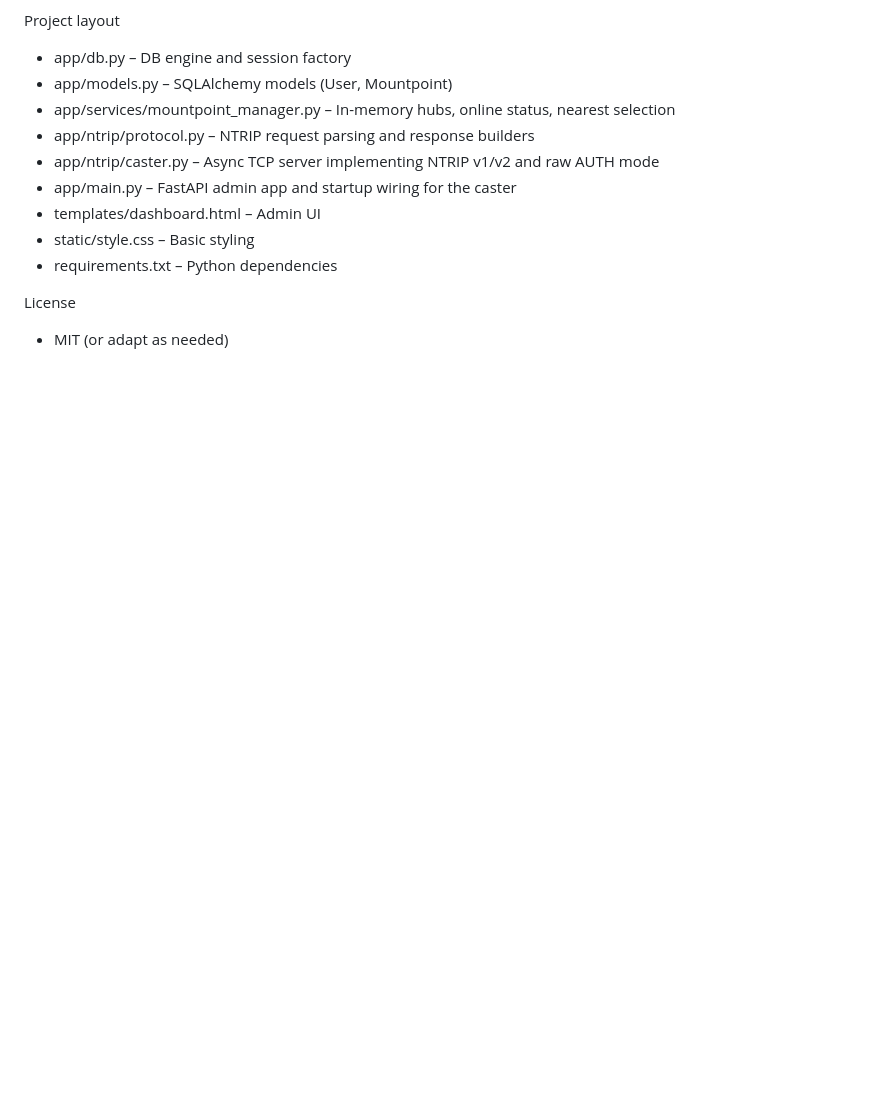
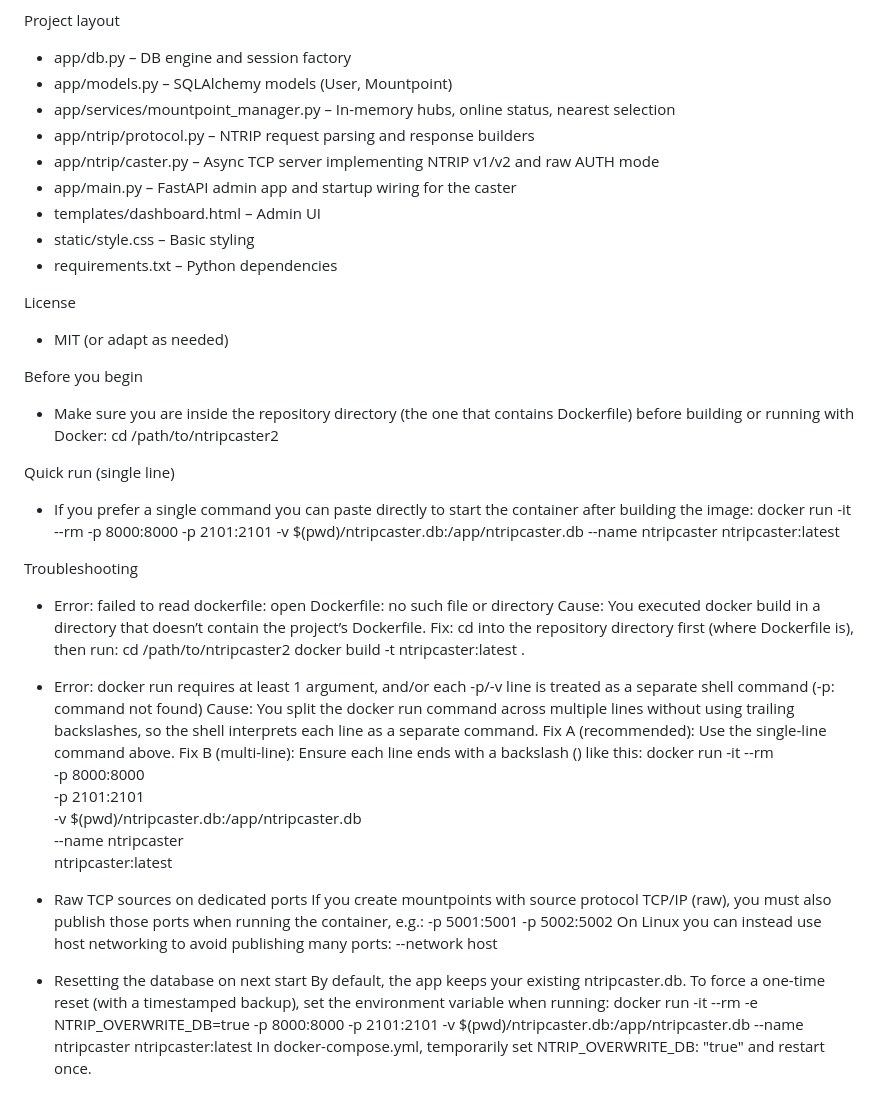
Before and after one commit to kroegman/ntripcaster2, a Markdown page: README.md, the part around the change. Rendered like a GitHub page; blank space fills up the shorter version.

```diff
--- a/README.md
+++ b/README.md
@@ -127,3 +127,45 @@ Project layout
 License
 
 - MIT (or adapt as needed)
+
+
+
+Before you begin
+
+- Make sure you are inside the repository directory (the one that contains Dockerfile) before building or running with Docker:
+  cd /path/to/ntripcaster2
+
+Quick run (single line)
+
+- If you prefer a single command you can paste directly to start the container after building the image:
+  docker run -it --rm -p 8000:8000 -p 2101:2101 -v $(pwd)/ntripcaster.db:/app/ntripcaster.db --name ntripcaster ntripcaster:latest
+
+Troubleshooting
+
+- Error: failed to read dockerfile: open Dockerfile: no such file or directory
+  Cause: You executed docker build in a directory that doesn’t contain the project’s Dockerfile.
+  Fix: cd into the repository directory first (where Dockerfile is), then run:
+    cd /path/to/ntripcaster2
+    docker build -t ntripcaster:latest .
+
+- Error: docker run requires at least 1 argument, and/or each -p/-v line is treated as a separate shell command (-p: command not found)
+  Cause: You split the docker run command across multiple lines without using trailing backslashes, so the shell interprets each line as a separate command.
+  Fix A (recommended): Use the single-line command above.
+  Fix B (multi-line): Ensure each line ends with a backslash (\) like this:
+    docker run -it --rm \
+      -p 8000:8000 \
+      -p 2101:2101 \
+      -v $(pwd)/ntripcaster.db:/app/ntripcaster.db \
+      --name ntripcaster \
+      ntripcaster:latest
+
+- Raw TCP sources on dedicated ports
+  If you create mountpoints with source protocol TCP/IP (raw), you must also publish those ports when running the container, e.g.:
+    -p 5001:5001 -p 5002:5002
+  On Linux you can instead use host networking to avoid publishing many ports:
+    --network host
+
+- Resetting the database on next start
+  By default, the app keeps your existing ntripcaster.db. To force a one-time reset (with a timestamped backup), set the environment variable when running:
+    docker run -it --rm -e NTRIP_OVERWRITE_DB=true -p 8000:8000 -p 2101:2101 -v $(pwd)/ntripcaster.db:/app/ntripcaster.db --name ntripcaster ntripcaster:latest
+  In docker-compose.yml, temporarily set NTRIP_OVERWRITE_DB: "true" and restart once.
```
